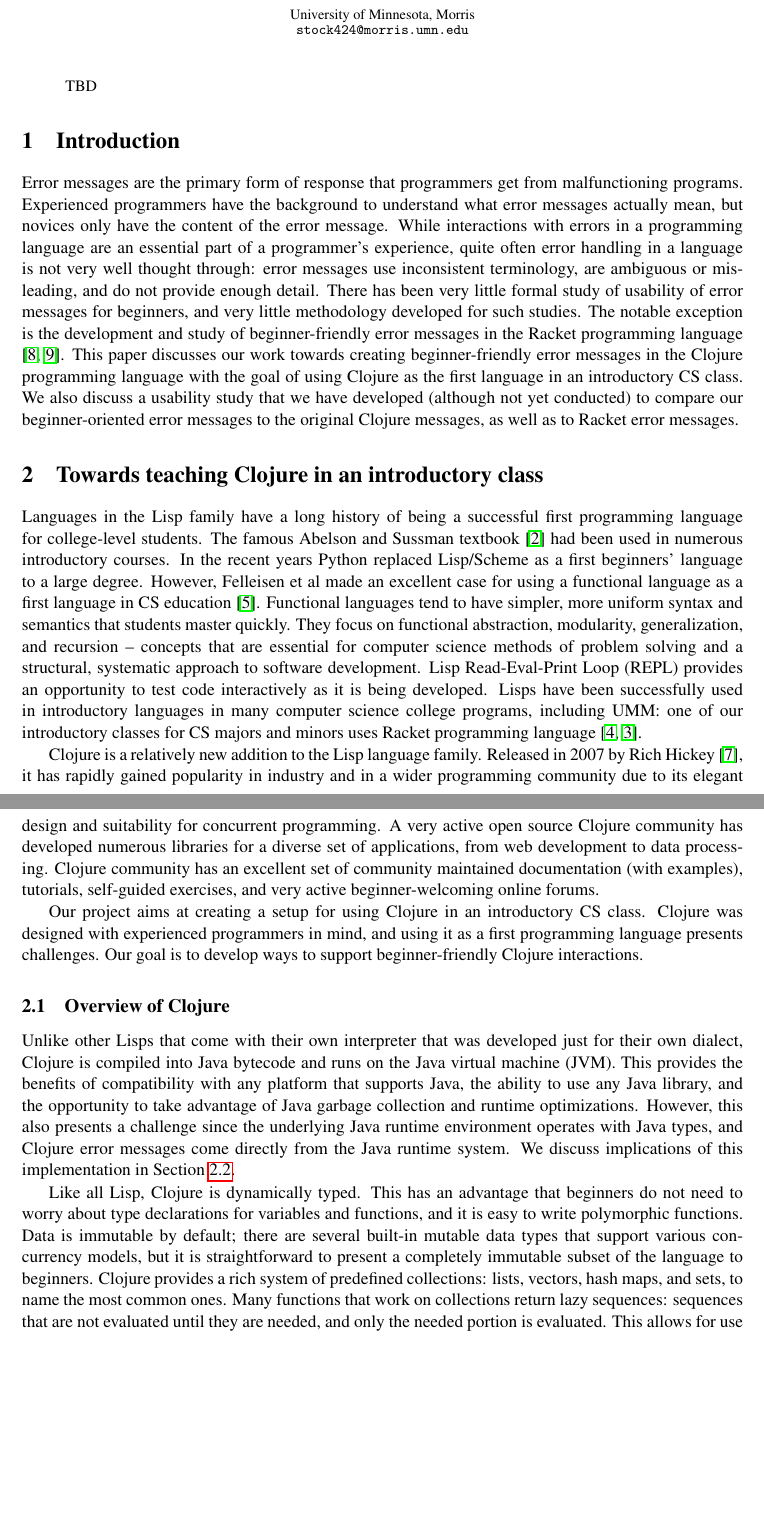
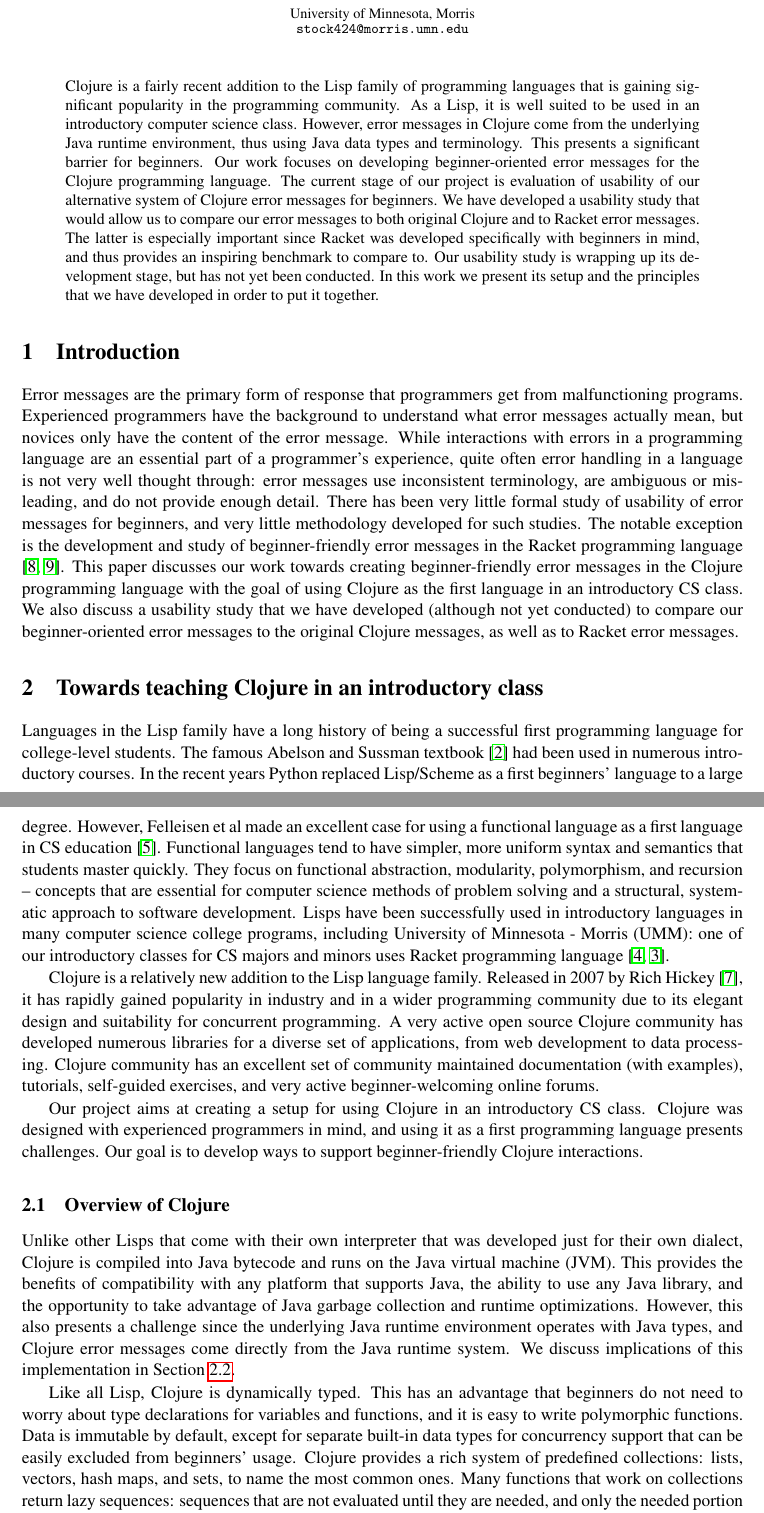
Before and after one commit to Clojure-Intro-Course/UsabilityStudyPaper, a LaTeX paper (usability.tex): two parts of pages 1 and 2 of 6, joined at a grey line, cut so that both start at the same text, the shorter picture padded with empty space. Compiled offline with pdfLaTeX; a LaTeX package or settings file that is missing is left out.

Commit message:
submitted version

```diff
--- a/usability.tex
+++ b/usability.tex
@@ -38,7 +38,21 @@ Thomas Hagen
 \maketitle
 
 \begin{abstract}
-TBD
+Clojure is a fairly recent addition to the Lisp family of programming languages that is gaining significant
+popularity in the programming community.
+As a Lisp, it is well suited to be used in an introductory computer science class.
+However, error messages in Clojure come from the underlying Java runtime environment, thus using Java data types and terminology. This presents a
+significant barrier for beginners.
+Our work focuses on developing beginner-oriented error messages for the Clojure programming language.
+The current stage of our project is evaluation of usability of our alternative system of Clojure error messages
+for beginners.
+We have developed a usability study that would allow us to compare our error messages to both
+original Clojure and to Racket error messages. The latter is especially important since
+Racket was developed specifically with beginners in mind, and thus provides
+an inspiring benchmark to compare to.
+Our usability study is wrapping up its development stage, but has not yet been conducted.
+In this work we present its setup and the principles that
+we have developed in order to put it together.
 \end{abstract}
 
 \section{Introduction}\label{sec:intro}
@@ -60,10 +74,10 @@ The famous Abelson and Sussman textbook~\cite{Abelson} had been used in numerous
 In the recent years Python replaced Lisp/Scheme as a first beginners' language to a large degree. However,
 Felleisen et al made an excellent case for using a functional language as a first language in  CS education~\cite{Felleisen:2004}.
 Functional languages tend to have simpler, more uniform syntax and semantics that students master quickly.
-They focus on functional abstraction, modularity, generalization, and recursion -- concepts that are essential for computer science methods of
+They focus on functional abstraction, modularity, polymorphism, and recursion -- concepts that are essential for computer science methods of
 problem solving and a structural, systematic approach to software development.
-Lisp Read-Eval-Print Loop (REPL) provides an opportunity to test code interactively as it is being developed.
-Lisps have been successfully used in introductory languages in many computer science college programs, including UMM:
+%Lisp Read-Eval-Print Loop (REPL) provides an opportunity to test code interactively as it is being developed.
+Lisps have been successfully used in introductory languages in many computer science college programs, including University of Minnesota - Morris (UMM):
 one of our introductory classes for CS majors and minors uses Racket programming language~\cite{htdp,htdp2}.
 %(the other,
 %equivalent, one uses Python).
@@ -90,8 +104,10 @@ system. We discuss implications of this implementation in Section~\ref{subsec:ch
 
 Like all Lisp, Clojure is dynamically typed. This has an advantage that beginners do not need to worry about type declarations
 for variables and functions, and it is easy to write polymorphic functions.
-Data is immutable by default; there are several built-in mutable data types that support various concurrency models,
-but it is straightforward to present a completely immutable subset of the language to beginners.
+Data is immutable by default, except for separate built-in data types for concurrency support that can be easily
+excluded from beginners' usage.
+%; there are several built-in mutable data types that support various concurrency models,
+%but it is straightforward to present a completely immutable subset of the language to beginners.
 Clojure provides a rich system of predefined collections: lists, vectors, hash maps, and sets, to name the
 most common ones. Many functions that work on collections return lazy sequences: sequences that are not evaluated
 until they are needed, and only the needed portion is evaluated. This allows for use of infinite ranges and similar infinite
```
Also changed, not shown: usability.tex (54 more changed lines).
